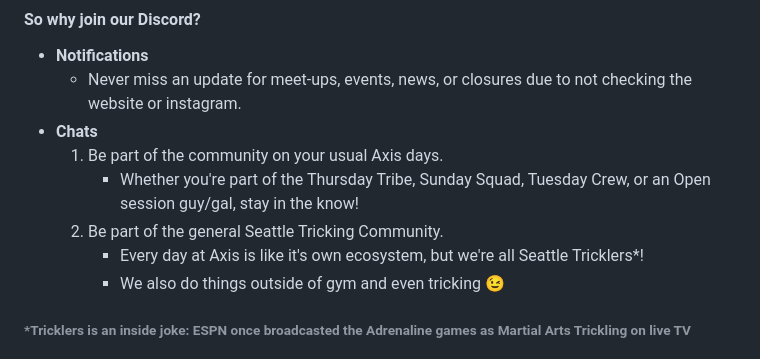
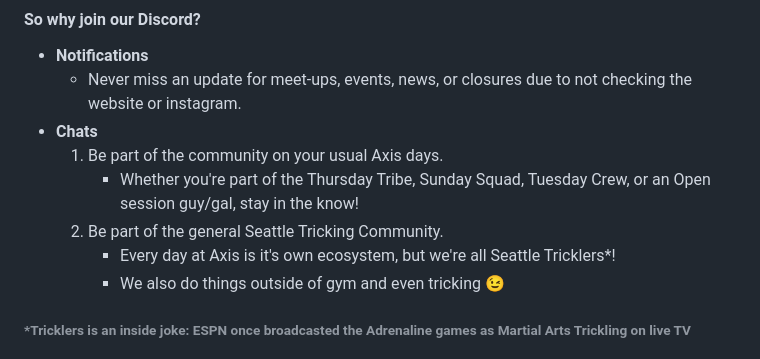
Before and after one commit to rythrojaofficial/axis45, a Markdown page: events/discord.md, the part around the change. Drawn GitHub-style.

Commit message:
typo in discord

```diff
--- a/events/discord.md
+++ b/events/discord.md
@@ -8,7 +8,7 @@ You can easily stay up to date on what's happening through our [homepage](www.se
   1.  Be part of the community on your usual Axis days.
       - Whether you're part of the Thursday Tribe, Sunday Squad, Tuesday Crew, or an Open session guy/gal, stay in the know!
   2.  Be part of the general Seattle Tricking Community.
-      - Every day at Axis is like it's own ecosystem, but we're all Seattle Tricklers\*!
+      - Every day at Axis is it's own ecosystem, but we're all Seattle Tricklers\*!
       - We also do things outside of gym and even tricking 😉
 
 ###### \*Tricklers is an inside joke: ESPN once broadcasted the Adrenaline games as Martial Arts Trickling on live TV
```
